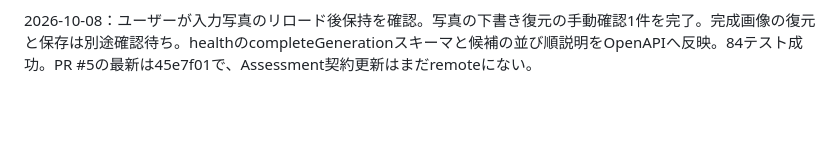
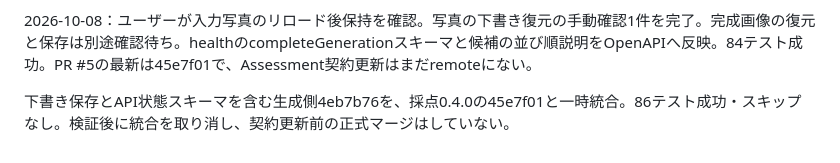
Before and after one commit to usyonke12345-cloud/thumbnail-ai-mvp, a Markdown page: docs/DAY4.md, the part around the change. Drawn GitHub-style; blank space fills up the shorter version.

Commit message:
Record 86 passing tests in current Day4 scoring integration

```diff
--- a/docs/DAY4.md
+++ b/docs/DAY4.md
@@ -80,3 +80,5 @@ Web経由のAPI接続失敗は、Codexの制限環境でサーバーを起動し
 写真エディターにIndexedDBの下書き保存・復元を追加。写真Blob2枚、タイトル・内容・見出し・配置設定・完成PNGをブラウザ内に保存。変更後300msで保存、完了後に保存済み表示。復元は有料送信を再開せず、consentは未チェックに戻す。削除操作は保存済みファイルを消す前に確認し、保存待ちを完了後に削除。生成中は削除ボタン無効。容量不足や破損時は明示。静的/editor-draft.js追加のみで生成API契約は変更なし。83テスト成功、実ブラウザでのIndexedDB保存・再読込は未確認。以前の再読込で失った素材を回復するものではない。保存は同じブラウザ・同じURLの起点に依存し、ポート変更やブラウザデータ削除で利用できなくなる。
 
 2026-10-08：ユーザーが入力写真のリロード後保持を確認。写真の下書き復元の手動確認1件を完了。完成画像の復元と保存は別途確認待ち。healthのcompleteGenerationスキーマと候補の並び順説明をOpenAPIへ反映。84テスト成功。PR #5の最新は45e7f01で、Assessment契約更新はまだremoteにない。
+
+下書き保存とAPI状態スキーマを含む生成側4eb7b76を、採点0.4.0の45e7f01と一時統合。86テスト成功・スキップなし。検証後に統合を取り消し、契約更新前の正式マージはしていない。
```
